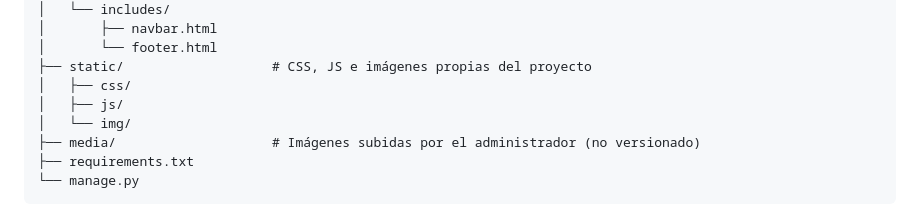
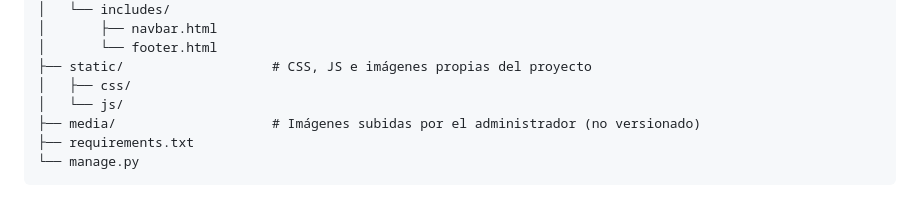
Before and after one commit to Xiihib/sangre_y_ceniza, a Markdown page: README.md, the part around the change. Drawn GitHub-style.

```diff
--- a/README.md
+++ b/README.md
@@ -47,8 +47,7 @@ sangre_y_ceniza/
 │       └── footer.html
 ├── static/                   # CSS, JS e imágenes propias del proyecto
 │   ├── css/
-│   ├── js/
-│   └── img/
+│   └── js/
 ├── media/                    # Imágenes subidas por el administrador (no versionado)
 ├── requirements.txt
 └── manage.py
```
